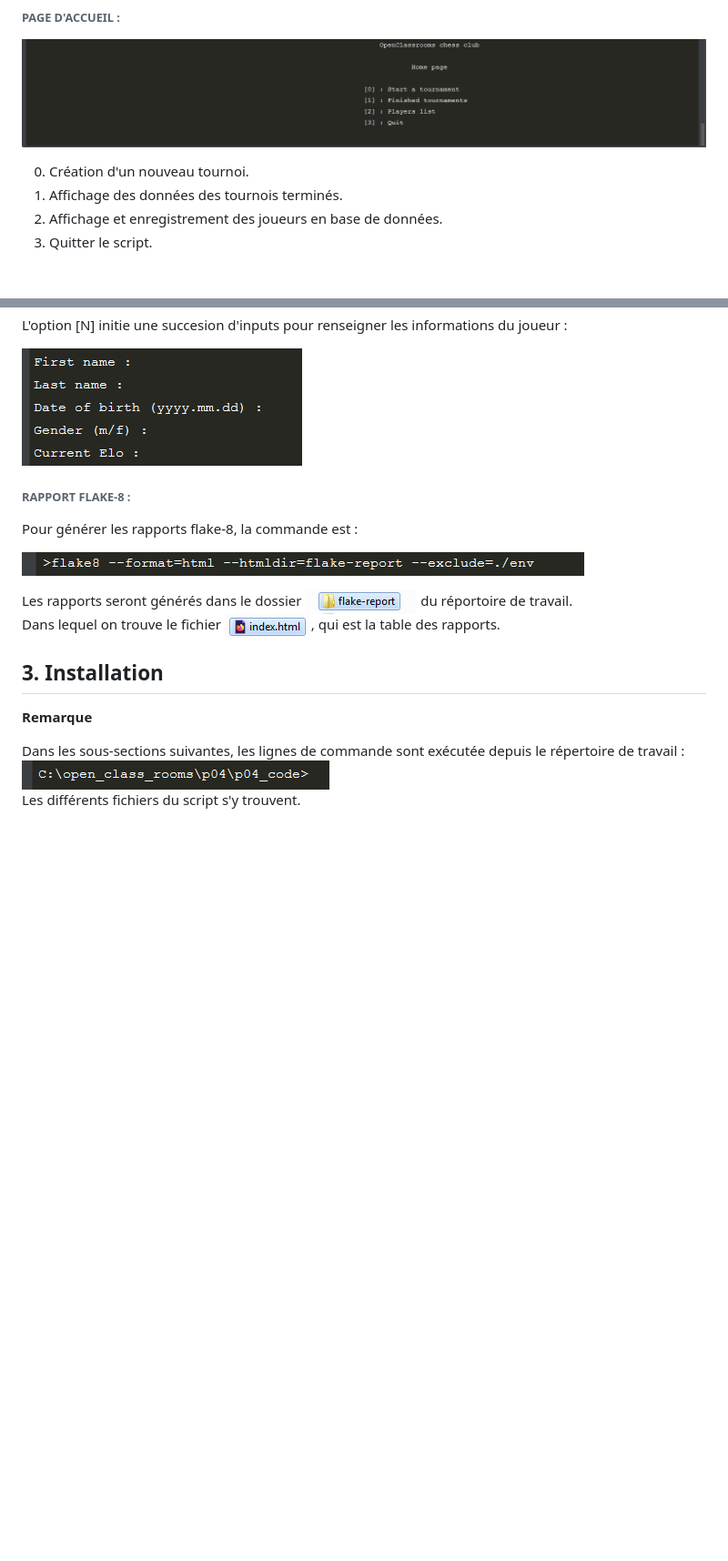
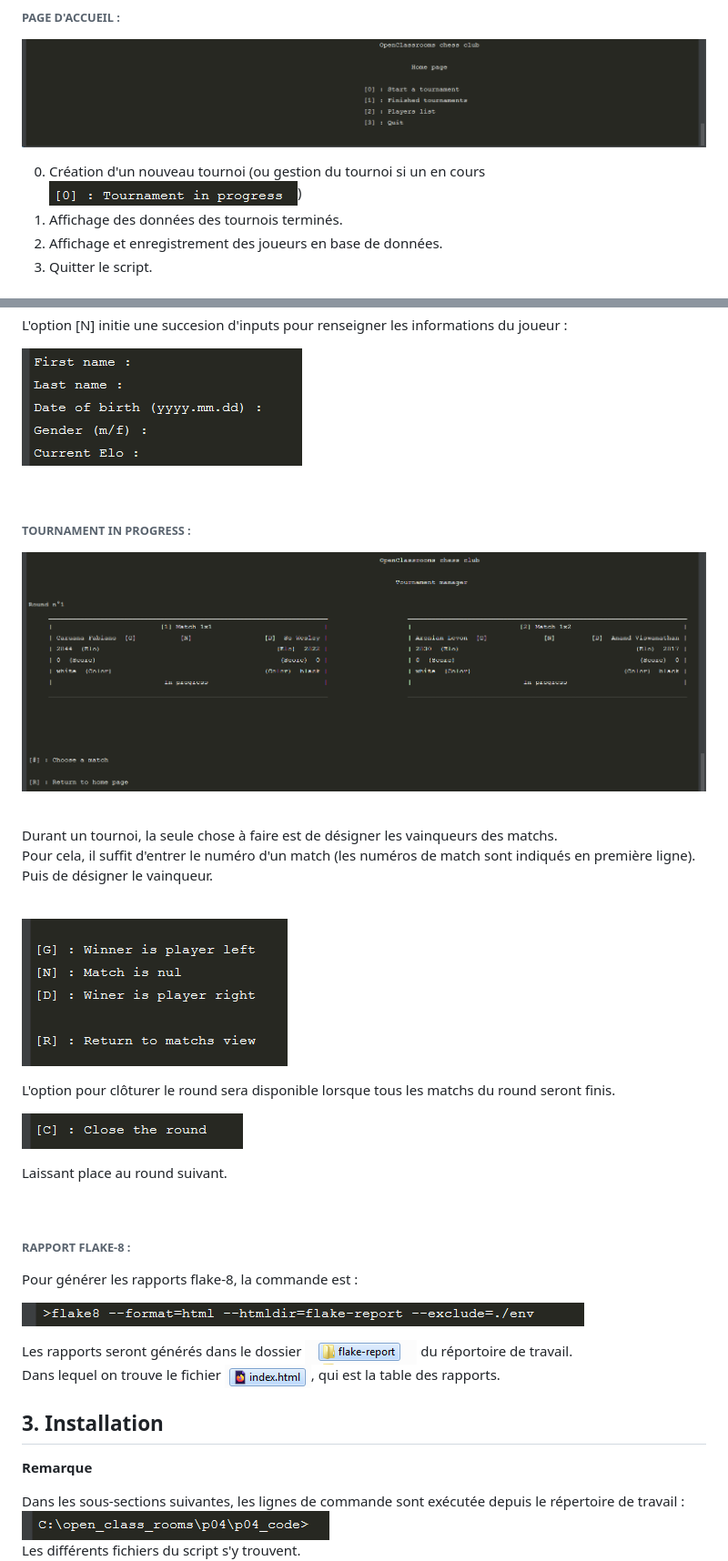
Before and after one commit to geoffrey-ll/OC_P04_Chess_tournament_manager, a Markdown page: README.md, 2 parts joined by grey strips. Shown: that part at 91% size. Rendered like a GitHub page; pictures changed too: readme_png/view_home_page_only_option_tournament_in_progress.png (added), readme_png/view_tournament_manager_option_close_a_round.png (added), readme_png/view_tournament_manager_option_selection_match_(x2matchs).png (added); blank space fills up the shorter version.

Commit message:
README.MD (màj)
readme_png (png pour README.MD (màj))

```diff
--- a/README.md
+++ b/README.md
@@ -61,7 +62,7 @@ Pour lancer le script, la ligne de commande est :
 
 ![view_home_page](readme_png/view_home_page.png)
 
-0. Création d'un nouveau tournoi.
+0. Création d'un nouveau tournoi (ou gestion du tournoi si un en cours ![view_home_page_only_option_tournament_in_progress](readme_png/view_home_page_only_option_tournament_in_progress.png))
 1. Affichage des données des tournois terminés.
 2. Affichage et enregistrement des joueurs en base de données.
 3. Quitter le script.
@@ -99,6 +101,25 @@ Voici un affichage avec quelques joueurs dans la base de données :
 L'option [N] initie une succesion d'inputs pour renseigner les informations du joueur :
 
 ![view_all_input_new_player](readme_png/view_all_input_new_player.png)
+
+
+###### TOURNAMENT IN PROGRESS : <a name="TOURNAMENT-IN-PROGRESS"></a> ######
+
+![view_tournament_manager_option_selection_match_(x2matchs)](readme_png/view_tournament_manager_option_selection_match_(x2matchs).png)
+
+\
+Durant un tournoi, la seule chose à faire est de désigner les vainqueurs des matchs.\
+Pour cela, il suffit d'entrer le numéro d'un match (les numéros de match sont indiqués en première ligne).\
+Puis de désigner le vainqueur.
+
+\
+![view_tournament_manager_option_selection_winner](readme_png/view_tournament_manager_option_selection_winner.png)
+
+L'option pour clôturer le round sera disponible lorsque tous les matchs du round seront finis.
+
+![view_tournament_manager_option_close_a_round](readme_png/view_tournament_manager_option_close_a_round.png)
+
+Laissant place au round suivant.
 
 
 ###### RAPPORT FLAKE-8 : <a name="FLAKE-8"></a> ######
```
Also changed, not shown: other parts of README.md (+6 -35 lines), readme_png/view_tournament_manager_option_selection_match_(x4matchs).png (added).
